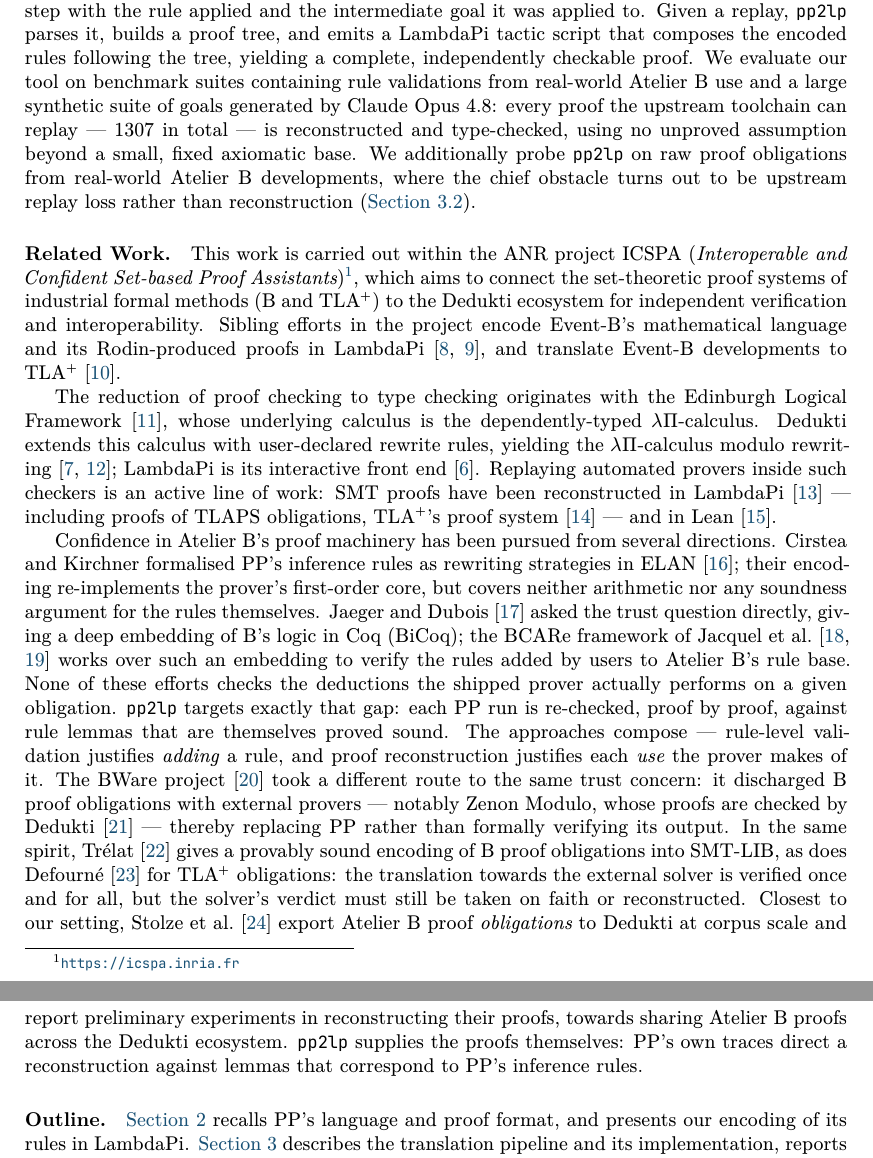
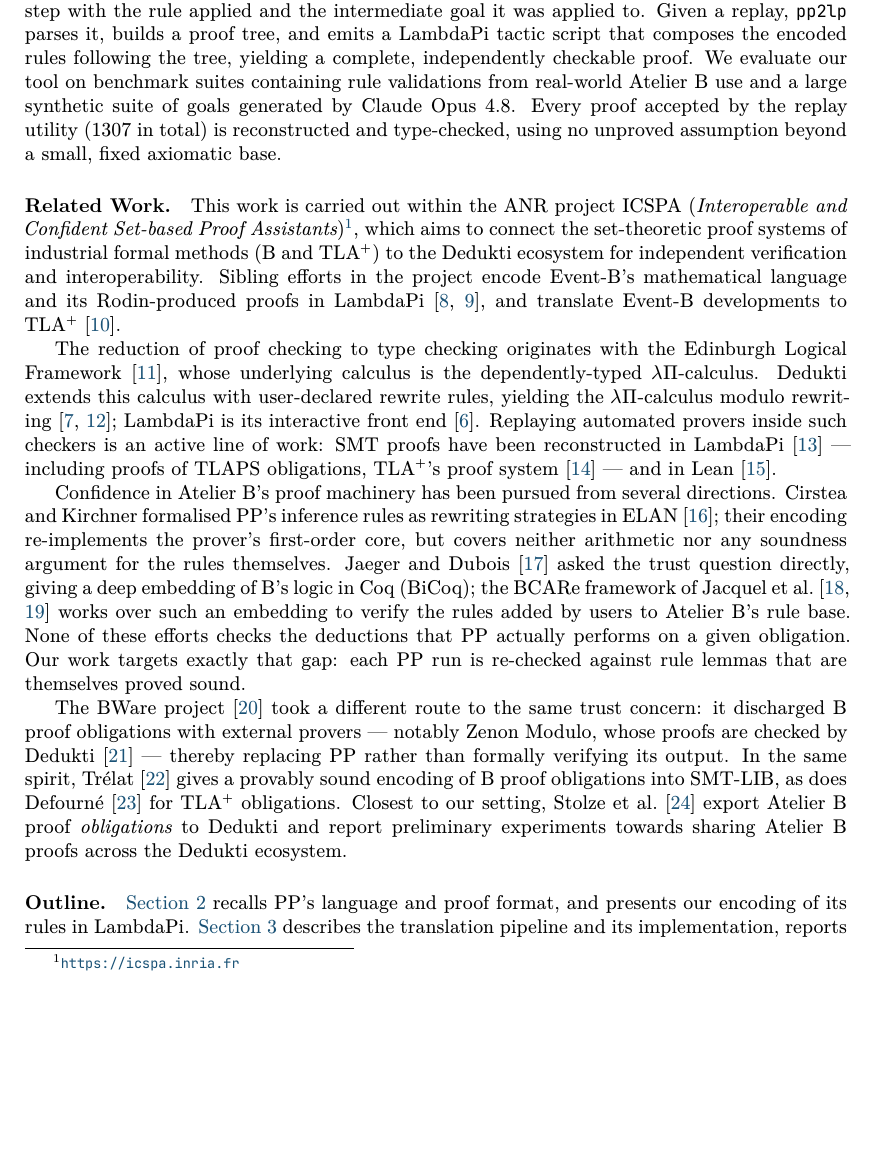
Before and after one commit to ciaran-matthew-dunne/pp2lp, a LaTeX paper (tex/paper/pp2lp.tex, which reads tex/paper/intro.tex): two parts of pages 2 and 3 of 12 before the commit and part of page 2 of 11 after it, the two joined at a grey line, cut so that both start at the same text, the shorter picture padded with empty space. Compiled offline with XeLaTeX.

Commit message:
clean some text in intro.tex

```diff
--- a/tex/paper/intro.tex
+++ b/tex/paper/intro.tex
@@ -64,13 +64,15 @@ a complete, independently checkable proof.
 %
 We evaluate our tool on benchmark suites containing rule validations
 from real-world \ab{} use and a large synthetic suite of goals generated
-by Claude Opus 4.8: every proof the upstream toolchain can replay —
-\allReplayed{} in total — is reconstructed and type-checked, using no
-unproved assumption beyond a small, fixed axiomatic base.
+by Claude Opus 4.8.
 %
-We additionally probe \tool{} on raw proof obligations from real-world
-\ab{} developments, where the chief obstacle turns out to be upstream
-replay loss rather than reconstruction (\autoref{sec:limits}).
+Every proof accepted by the replay utility (\allReplayed{} in total) is
+reconstructed and type-checked, using no unproved assumption beyond a small,
+fixed axiomatic base.
+%
+% We additionally probe \tool{} on raw proof obligations from real-world
+% \ab{} developments, where the chief obstacle turns out to be upstream
+% replay loss rather than reconstruction (\autoref{sec:limits}).
 
 \paragraph{Related Work.}
 This work is carried out within the ANR project ICSPA (\emph{Interoperable
@@ -115,15 +117,13 @@ BCARe framework of Jacquel et~al.~\cite{jacquel2011bcare,
 jacquel2015sosym} works over such an embedding to verify the rules
 added by users to \ab's rule base.
 %
-None of these efforts checks the deductions the shipped prover
+None of these efforts checks the deductions that \pp{}
 actually performs on a given obligation.
 %
-\tool{} targets exactly that gap: each \pp{} run is re-checked, proof by
-proof, against rule lemmas that are themselves proved sound.
+Our work targets exactly that gap: each \pp{} run is re-checked
+against rule lemmas that are themselves proved sound.
 %
-The approaches compose — rule-level validation justifies \emph{adding} a
-rule, and proof reconstruction justifies each \emph{use} the prover
-makes of it.
+
 %
 The BWare project~\cite{bware2014} took a different route to the same
 trust concern: it discharged B proof obligations with external provers
@@ -133,17 +133,13 @@ formally verifying its output.
 %
 In the same spirit, Trélat~\cite{trelat2025smt} gives a provably sound
 encoding of B proof obligations into SMT-LIB, as does
-Defourné~\cite{defourne2025scp} for TLA$^+$ obligations: the
-translation towards the external solver is verified once and for all,
-but the solver's verdict must still be taken on faith or reconstructed.
+Defourné~\cite{defourne2025scp} for TLA$^+$ obligations.
 %
 Closest to our setting, Stolze et~al.~\cite{stolze2024dedukti} export
-\ab{} proof \emph{obligations} to \dedukti{} at corpus scale and report
-preliminary experiments in reconstructing their proofs, towards sharing
-\ab{} proofs across the \dedukti{} ecosystem.
+\ab{} proof \emph{obligations} to \dedukti{} and report
+preliminary experiments towards sharing \ab{} proofs across the
+\dedukti{} ecosystem.
 %
-\tool{} supplies the proofs themselves: \pp's own traces direct a
-reconstruction against lemmas that correspond to \pp's inference rules.
 % TODO(authors): confirm with Hermant/D\'eharbe who built the trace
 % instrumentation and REPLAY before claiming any tooling lineage from
 % stolze2024dedukti in print.  Public evidence points to Atelier B
```
